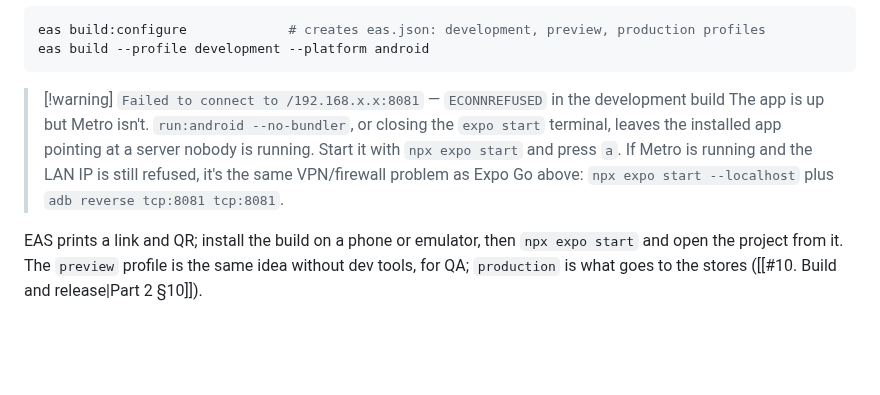
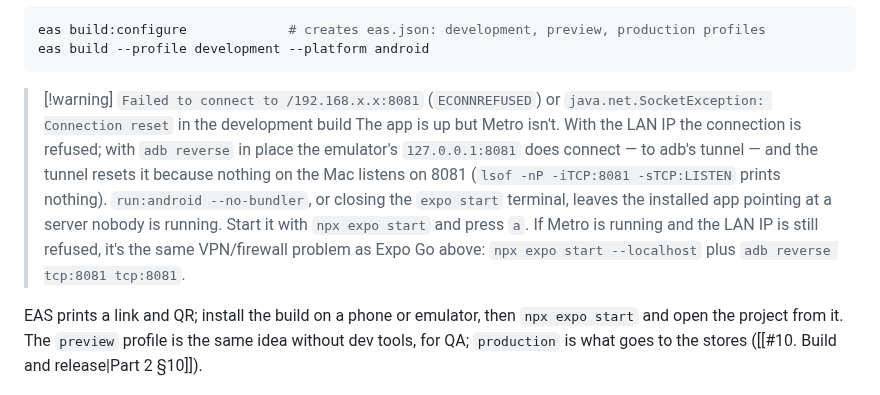
Before and after one commit to SAW1518/Notes, a Markdown page: study/React Native.md, the part around the change. Drawn GitHub-style; blank space fills up the shorter version.

Commit message:
study: React Native — Connection reset in the dev build means Metro is down
Co-Authored-By: Claude Opus 5.5 <noreply@anthropic.com>

````diff
--- a/study/React Native.md
+++ b/study/React Native.md
@@ -193,8 +193,8 @@ eas build:configure             # creates eas.json: development, preview, produc
 eas build --profile development --platform android
 ```
 
-> [!warning] `Failed to connect to /192.168.x.x:8081` — `ECONNREFUSED` in the development build
-> The app is up but Metro isn't. `run:android --no-bundler`, or closing the `expo start` terminal, leaves the installed app pointing at a server nobody is running. Start it with `npx expo start` and press `a`. If Metro is running and the LAN IP is still refused, it's the same VPN/firewall problem as Expo Go above: `npx expo start --localhost` plus `adb reverse tcp:8081 tcp:8081`.
+> [!warning] `Failed to connect to /192.168.x.x:8081` (`ECONNREFUSED`) or `java.net.SocketException: Connection reset` in the development build
+> The app is up but Metro isn't. With the LAN IP the connection is refused; with `adb reverse` in place the emulator's `127.0.0.1:8081` does connect — to adb's tunnel — and the tunnel resets it because nothing on the Mac listens on 8081 (`lsof -nP -iTCP:8081 -sTCP:LISTEN` prints nothing). `run:android --no-bundler`, or closing the `expo start` terminal, leaves the installed app pointing at a server nobody is running. Start it with `npx expo start` and press `a`. If Metro is running and the LAN IP is still refused, it's the same VPN/firewall problem as Expo Go above: `npx expo start --localhost` plus `adb reverse tcp:8081 tcp:8081`.
 
 EAS prints a link and QR; install the build on a phone or emulator, then `npx expo start` and open the project from it. The `preview` profile is the same idea without dev tools, for QA; `production` is what goes to the stores ([[#10. Build and release|Part 2 §10]]).
 
````
